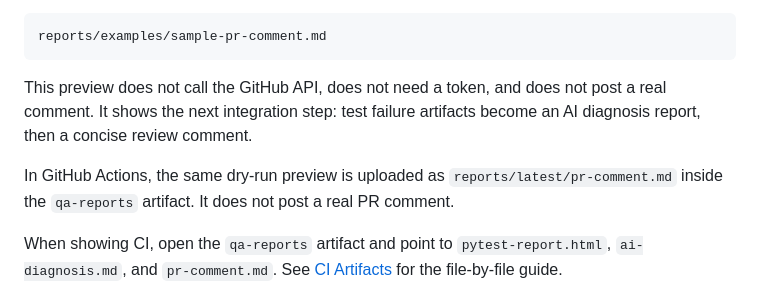
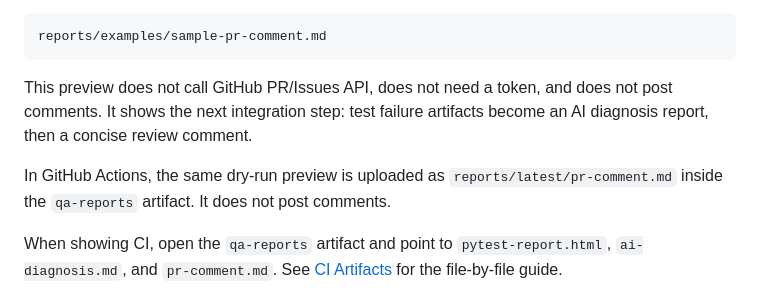
Before and after one commit to sbkyc/ai-qa-copilot, a Markdown page: docs/portfolio-walkthrough.md, the part around the change. Rendered like a GitHub page.

Commit message:
docs: polish portfolio positioning

````diff
--- a/docs/portfolio-walkthrough.md
+++ b/docs/portfolio-walkthrough.md
@@ -88,9 +88,9 @@ For a stable portfolio example, use:
 reports/examples/sample-pr-comment.md
 ```
 
-This preview does not call the GitHub API, does not need a token, and does not post a real comment. It shows the next integration step: test failure artifacts become an AI diagnosis report, then a concise review comment.
+This preview does not call GitHub PR/Issues API, does not need a token, and does not post comments. It shows the next integration step: test failure artifacts become an AI diagnosis report, then a concise review comment.
 
-In GitHub Actions, the same dry-run preview is uploaded as `reports/latest/pr-comment.md` inside the `qa-reports` artifact. It does not post a real PR comment.
+In GitHub Actions, the same dry-run preview is uploaded as `reports/latest/pr-comment.md` inside the `qa-reports` artifact. It does not post comments.
 
 When showing CI, open the `qa-reports` artifact and point to `pytest-report.html`, `ai-diagnosis.md`, and `pr-comment.md`. See [CI Artifacts](ci-artifacts.md) for the file-by-file guide.
 
````
